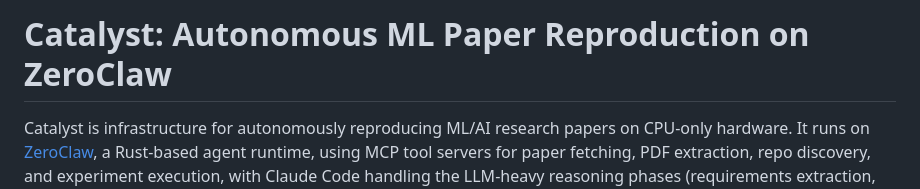
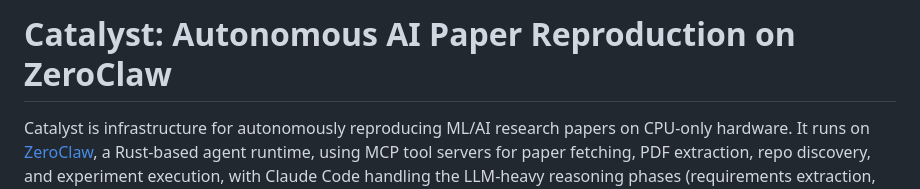
Before and after one commit to ang101/catalyst, a Markdown page: README.md, the part around the change. GitHub-like rendering.

Commit message:
Update project title from ML to AI

```diff
--- a/README.md
+++ b/README.md
@@ -1,4 +1,4 @@
-# Catalyst: Autonomous ML Paper Reproduction on ZeroClaw
+# Catalyst: Autonomous AI Paper Reproduction on ZeroClaw
 
 Catalyst is infrastructure for autonomously reproducing ML/AI research papers on CPU-only hardware. It runs on [ZeroClaw](https://github.com/zeroclaw-labs/zeroclaw), a Rust-based agent runtime, using MCP tool servers for paper fetching, PDF extraction, repo discovery, and experiment execution, with Claude Code handling the LLM-heavy reasoning phases (requirements extraction, planning, debugging, report generation).
 
```
